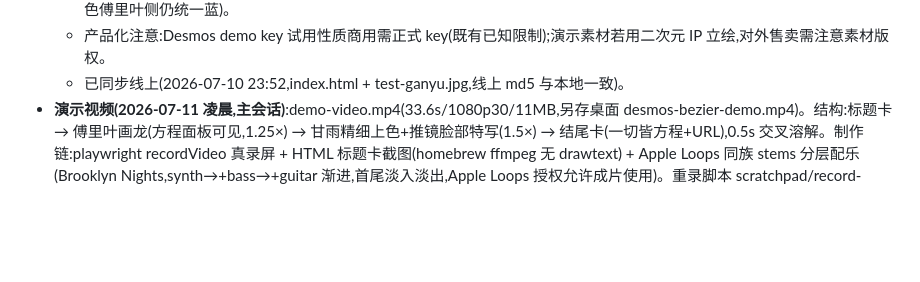
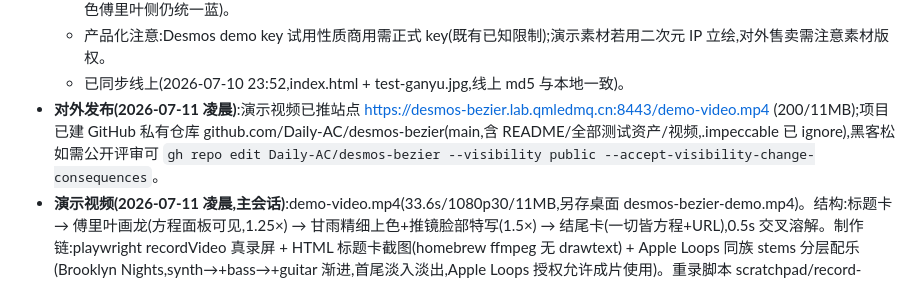
Before and after one commit to Daily-AC/desmos-bezier, a Markdown page: progress.md, the part around the change. Rendered like a GitHub page; blank space fills up the shorter version.

Commit message:
Record video/repo publication in progress ledger
Co-Authored-By: Claude Fable 5 <noreply@anthropic.com>

```diff
--- a/progress.md
+++ b/progress.md
@@ -71,6 +71,7 @@
   - 遗留:①新纯函数(smoothLabels/floodBackgroundMask/gradientBarrierMask/sampleLineColor)未入 node 单测,靠浏览器回归覆盖;②源图 230px 是相似度硬上限,≥800px 输入效果会显著更好;③精细模式+傅里叶组合未专门验收(填色共用应可用,线色傅里叶侧仍统一蓝)。
   - 产品化注意:Desmos demo key 试用性质商用需正式 key(既有已知限制);演示素材若用二次元 IP 立绘,对外售卖需注意素材版权。
   - 已同步线上(2026-07-10 23:52,index.html + test-ganyu.jpg,线上 md5 与本地一致)。
+- **对外发布(2026-07-11 凌晨)**:演示视频已推站点 https://desmos-bezier.lab.qmledmq.cn:8443/demo-video.mp4 (200/11MB);项目已建 GitHub 私有仓库 github.com/Daily-AC/desmos-bezier(main,含 README/全部测试资产/视频,.impeccable 已 ignore),黑客松如需公开评审可 `gh repo edit Daily-AC/desmos-bezier --visibility public --accept-visibility-change-consequences`。
 - **演示视频(2026-07-11 凌晨,主会话)**:demo-video.mp4(33.6s/1080p30/11MB,另存桌面 desmos-bezier-demo.mp4)。结构:标题卡 → 傅里叶画龙(方程面板可见,1.25×) → 甘雨精细上色+推镜脸部特写(1.5×) → 结尾卡(一切皆方程+URL),0.5s 交叉溶解。制作链:playwright recordVideo 真录屏 + HTML 标题卡截图(homebrew ffmpeg 无 drawtext) + Apple Loops 同族 stems 分层配乐(Brooklyn Nights,synth→+bass→+guitar 渐进,首尾淡入淡出,Apple Loops 授权允许成片使用)。重录脚本 scratchpad/record-demo.js。
 - **第九期补丁(2026-07-11 凌晨,主会话):色彩保真修复**。甲方对比指出"有些颜色对不上"(红穗/金铃变棕)。两个系统性根因,均为精细分支门控修复:①量化候选按像素数取前 96,小面积高饱和色(红穗/金铃)在候选阶段就被挤掉——改为按 count×(1+2×saturation) 打分排序(satAware 参数,标准路径不变);②色块用合并后调色板均值,饱和度被吸收簇稀释——精细模式改用组件自身像素的真实均值色(stride 采样 ≤512 点)。结果:红绳/红穗/角上红饰/金铃/鞋花全部还原,腰部特写色彩关系与原图一致,1156 填色。回归全绿(五图基线/傅里叶/模式切换/dpr=2),已推线上(md5 一致)。
 - **第七期(2026-07-10 下午,已验收):右下预览面板改版**。原 #previewWrap 只有拟合曲线画布,改为两段:上为"图 1. 原图"缩略图(handleFile 时把降采样后的 off canvas 画进 #sourceCanvas,与管线输入一致),下为"图 2. 拟合曲线"——默认折叠成一条可点击标题栏([+]/[-] 标记切换,setCurveCollapsed 同步)。整个面板载入图片前隐藏(hidden 属性)。Desmos 加载失败的全屏降级模式不受折叠影响:CSS `#previewWrap.large` 规则以更高特异性强制显示曲线画布并隐藏原图段,showDesmosFailureNotice 里同步展开状态。真浏览器验收:v2 龙图折叠/展开/再折叠截图正确,降级模式模拟(折叠态调 showDesmosFailureNotice)曲线画布 1720×578 全屏、原图隐藏、标记同步;console 0 页面错误(4 个 error 来自浏览器扩展,1 个 warning 是 Desmos 试用 key 提示)。已同步线上(2026-07-10 17:28,scp -O 推 index.html 到 zyl C:\www\desmos-bezier,线上 md5 与本地一致)。
```
